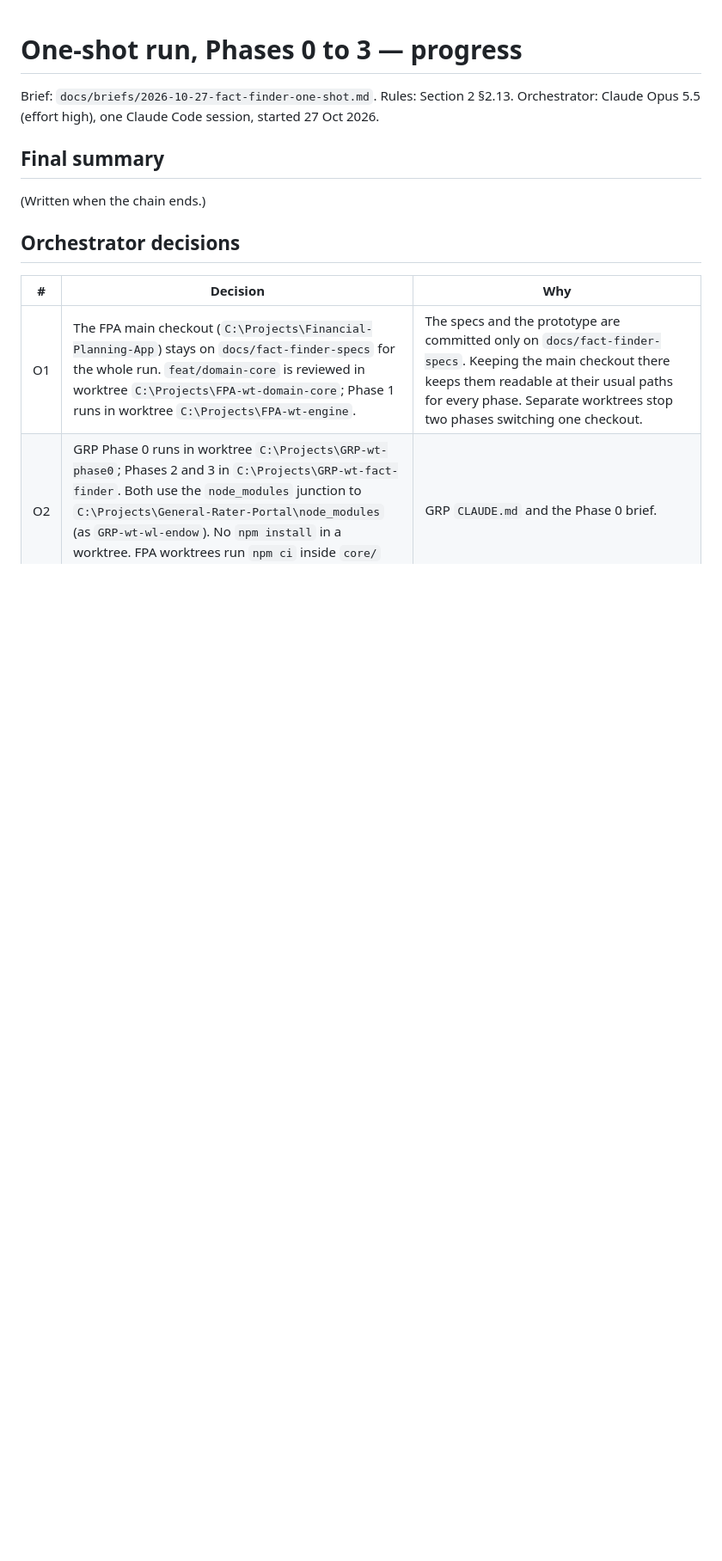
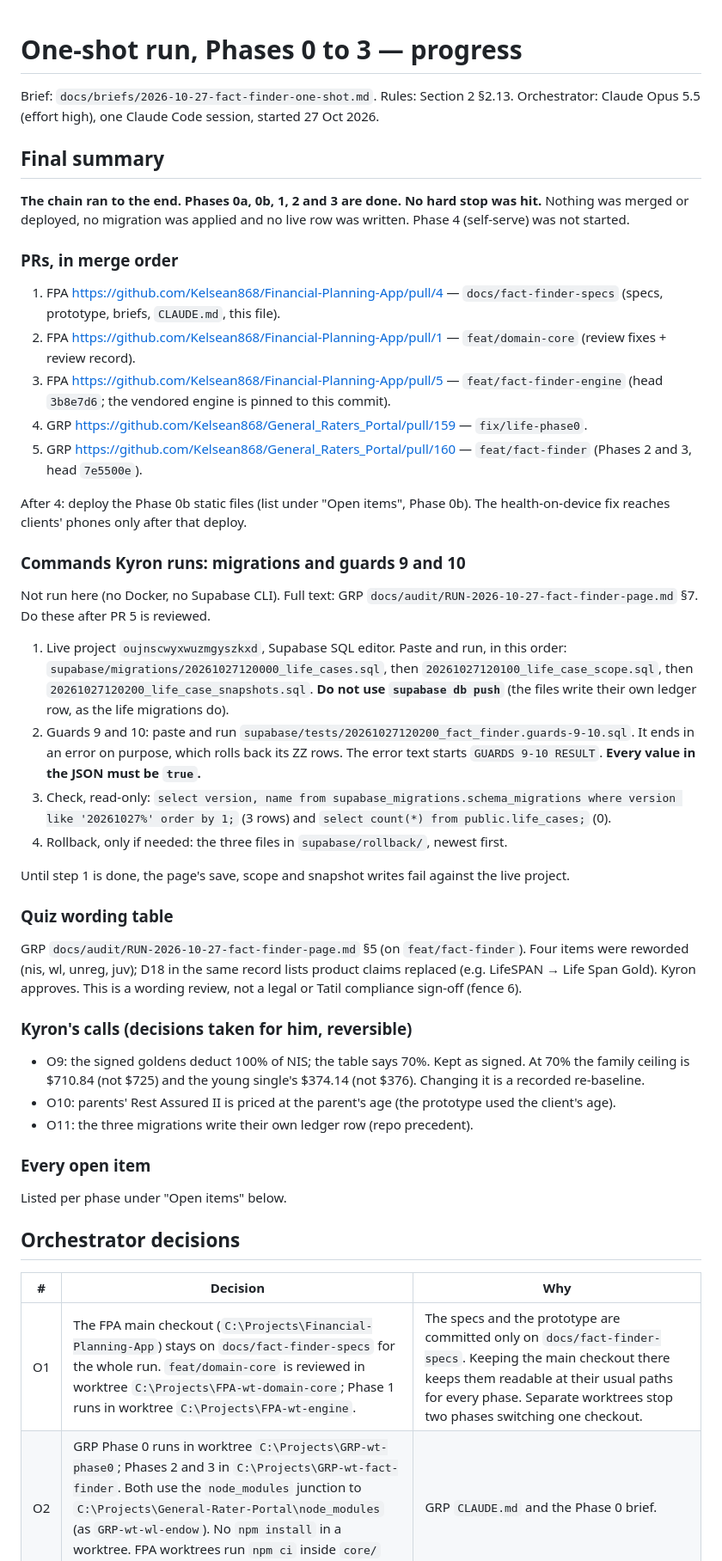
Before and after one commit to Kelsean868/Financial-Planning-App, a Markdown page: docs/audit/ONE-SHOT-PROGRESS.md, the part around one of its changes. Shown at 86% size. Rendered like a GitHub page; blank space fills up the shorter version.

Commit message:
docs: one-shot progress, final summary after Phase 3
Co-Authored-By: Claude Opus 5.5 <noreply@anthropic.com>

```diff
--- a/docs/audit/ONE-SHOT-PROGRESS.md
+++ b/docs/audit/ONE-SHOT-PROGRESS.md
@@ -5,7 +5,57 @@ Orchestrator: Claude Opus 5.5 (effort high), one Claude Code session, started 27
 
 ## Final summary
 
-(Written when the chain ends.)
+**The chain ran to the end. Phases 0a, 0b, 1, 2 and 3 are done. No hard stop was hit.** Nothing was merged or
+deployed, no migration was applied and no live row was written. Phase 4 (self-serve) was not started.
+
+### PRs, in merge order
+
+1. FPA https://github.com/Kelsean868/Financial-Planning-App/pull/4 — `docs/fact-finder-specs` (specs, prototype,
+   briefs, `CLAUDE.md`, this file).
+2. FPA https://github.com/Kelsean868/Financial-Planning-App/pull/1 — `feat/domain-core` (review fixes + review record).
+3. FPA https://github.com/Kelsean868/Financial-Planning-App/pull/5 — `feat/fact-finder-engine` (head `3b8e7d6`; the
+   vendored engine is pinned to this commit).
+4. GRP https://github.com/Kelsean868/General_Raters_Portal/pull/159 — `fix/life-phase0`.
+5. GRP https://github.com/Kelsean868/General_Raters_Portal/pull/160 — `feat/fact-finder` (Phases 2 and 3, head `7e5500e`).
+
+After 4: deploy the Phase 0b static files (list under "Open items", Phase 0b). The health-on-device fix reaches
+clients' phones only after that deploy.
+
+### Commands Kyron runs: migrations and guards 9 and 10
+
+Not run here (no Docker, no Supabase CLI). Full text: GRP `docs/audit/RUN-2026-10-27-fact-finder-page.md` §7.
+Do these after PR 5 is reviewed.
+
+1. Live project `oujnscwyxwuzmgyszkxd`, Supabase SQL editor. Paste and run, in this order:
+   `supabase/migrations/20261027120000_life_cases.sql`, then `20261027120100_life_case_scope.sql`, then
+   `20261027120200_life_case_snapshots.sql`. **Do not use `supabase db push`** (the files write their own ledger
+   row, as the life migrations do).
+2. Guards 9 and 10: paste and run `supabase/tests/20261027120200_fact_finder.guards-9-10.sql`. It ends in an error on
+   purpose, which rolls back its ZZ rows. The error text starts `GUARDS 9-10 RESULT`. **Every value in the JSON must be
+   `true`.**
+3. Check, read-only:
+   `select version, name from supabase_migrations.schema_migrations where version like '20261027%' order by 1;`
+   (3 rows) and `select count(*) from public.life_cases;` (0).
+4. Rollback, only if needed: the three files in `supabase/rollback/`, newest first.
+
+Until step 1 is done, the page's save, scope and snapshot writes fail against the live project.
+
+### Quiz wording table
+
+GRP `docs/audit/RUN-2026-10-27-fact-finder-page.md` §5 (on `feat/fact-finder`). Four items were reworded (nis, wl,
+unreg, juv); D18 in the same record lists product claims replaced (e.g. LifeSPAN → Life Span Gold). Kyron approves.
+This is a wording review, not a legal or Tatil compliance sign-off (fence 6).
+
+### Kyron's calls (decisions taken for him, reversible)
+
+- O9: the signed goldens deduct 100% of NIS; the table says 70%. Kept as signed. At 70% the family ceiling is
+  $710.84 (not $725) and the young single's $374.14 (not $376). Changing it is a recorded re-baseline.
+- O10: parents' Rest Assured II is priced at the parent's age (the prototype used the client's age).
+- O11: the three migrations write their own ledger row (repo precedent).
+
+### Every open item
+
+Listed per phase under "Open items" below.
 
 ## Orchestrator decisions
 
```
Also changed, not shown: other parts of docs/audit/ONE-SHOT-PROGRESS.md (+14 -1 lines).
